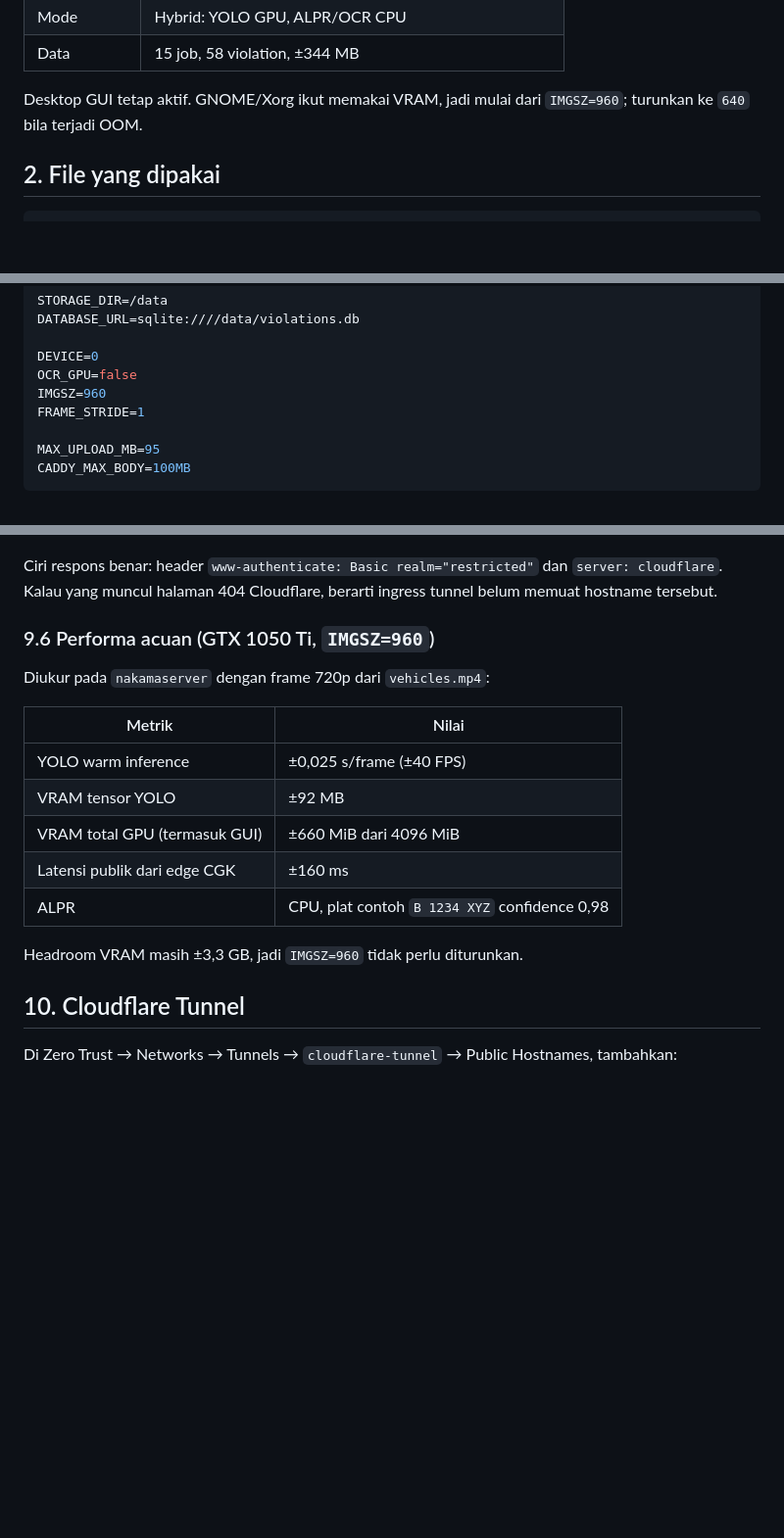
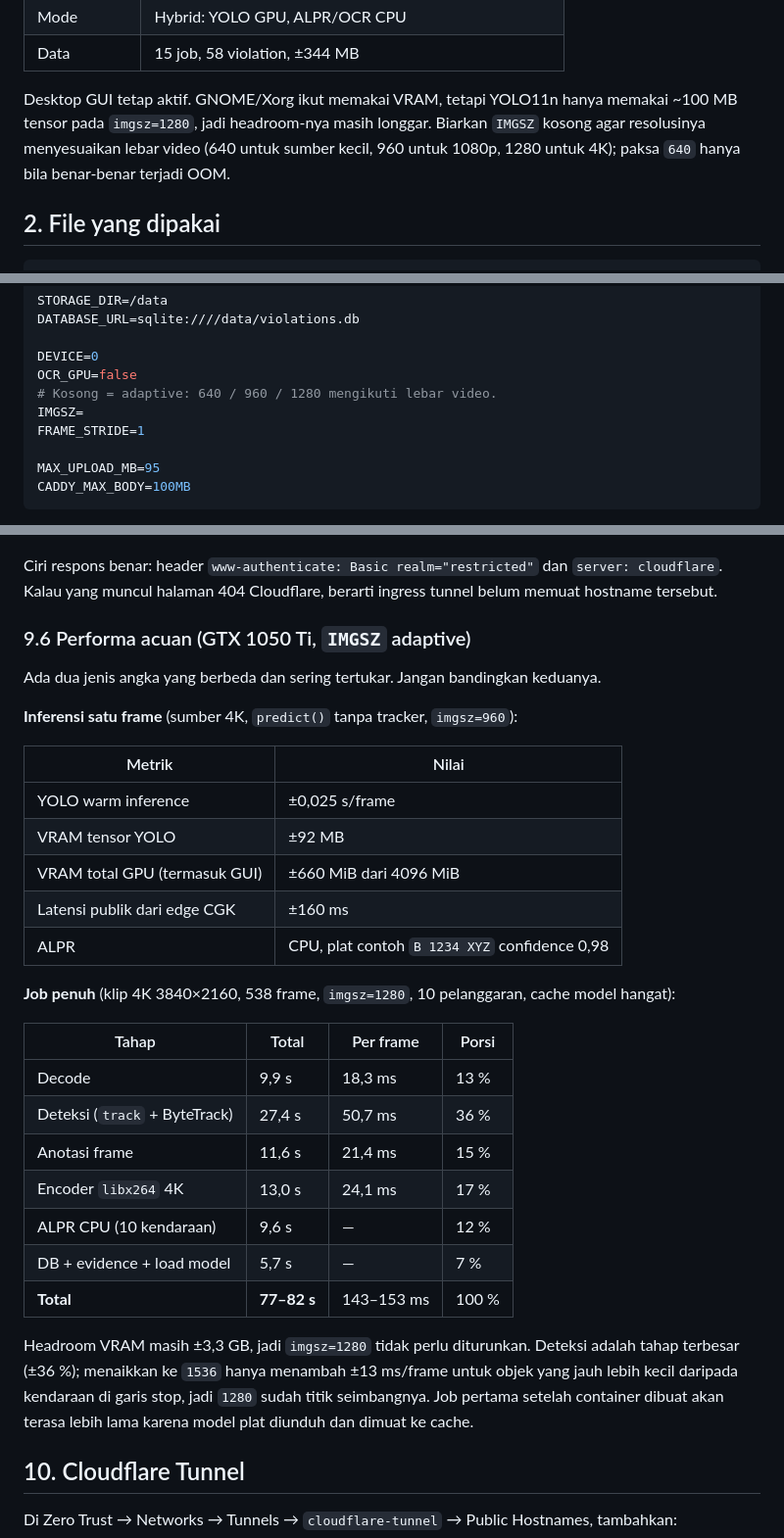
Before and after one commit to rosyiddd666999/smart-traffic-violation-alpr, a Markdown page: docs/deploy-homelab.md, 3 parts joined by grey strips. Shown at 98% size. Rendered like a GitHub page; blank space fills up the shorter version.

```diff
--- a/docs/deploy-homelab.md
+++ b/docs/deploy-homelab.md
@@ -40,8 +40,11 @@ lapisan autentikasi; Traefik hanya meneruskan request.
 | Mode | Hybrid: YOLO GPU, ALPR/OCR CPU |
 | Data | 15 job, 58 violation, ±344 MB |
 
-Desktop GUI tetap aktif. GNOME/Xorg ikut memakai VRAM, jadi mulai dari
-`IMGSZ=960`; turunkan ke `640` bila terjadi OOM.
+Desktop GUI tetap aktif. GNOME/Xorg ikut memakai VRAM, tetapi YOLO11n hanya
+memakai ~100 MB tensor pada `imgsz=1280`, jadi headroom-nya masih longgar.
+Biarkan `IMGSZ` kosong agar resolusinya menyesuaikan lebar video (640 untuk
+sumber kecil, 960 untuk 1080p, 1280 untuk 4K); paksa `640` hanya bila benar-benar
+terjadi OOM.
 
 ## 2. File yang dipakai
 
@@ -117,7 +120,8 @@ DATABASE_URL=sqlite:////data/violations.db
 
 DEVICE=0
 OCR_GPU=false
-IMGSZ=960
+# Kosong = adaptive: 640 / 960 / 1280 mengikuti lebar video.
+IMGSZ=
 FRAME_STRIDE=1
 
 MAX_UPLOAD_MB=95
@@ -310,19 +314,39 @@ Ciri respons benar: header `www-authenticate: Basic realm="restricted"` dan
 `server: cloudflare`. Kalau yang muncul halaman 404 Cloudflare, berarti ingress
 tunnel belum memuat hostname tersebut.
 
-### 9.6 Performa acuan (GTX 1050 Ti, `IMGSZ=960`)
+### 9.6 Performa acuan (GTX 1050 Ti, `IMGSZ` adaptive)
 
-Diukur pada `nakamaserver` dengan frame 720p dari `vehicles.mp4`:
+Ada dua jenis angka yang berbeda dan sering tertukar. Jangan bandingkan
+keduanya.
+
+**Inferensi satu frame** (sumber 4K, `predict()` tanpa tracker, `imgsz=960`):
 
 | Metrik | Nilai |
 |---|---|
-| YOLO warm inference | ±0,025 s/frame (±40 FPS) |
+| YOLO warm inference | ±0,025 s/frame |
 | VRAM tensor YOLO | ±92 MB |
 | VRAM total GPU (termasuk GUI) | ±660 MiB dari 4096 MiB |
 | Latensi publik dari edge CGK | ±160 ms |
 | ALPR | CPU, plat contoh `B 1234 XYZ` confidence 0,98 |
 
-Headroom VRAM masih ±3,3 GB, jadi `IMGSZ=960` tidak perlu diturunkan.
+**Job penuh** (klip 4K 3840×2160, 538 frame, `imgsz=1280`, 10 pelanggaran,
+cache model hangat):
+
+| Tahap | Total | Per frame | Porsi |
+|---|---|---|---|
+| Decode | 9,9 s | 18,3 ms | 13 % |
+| Deteksi (`track` + ByteTrack) | 27,4 s | 50,7 ms | 36 % |
+| Anotasi frame | 11,6 s | 21,4 ms | 15 % |
+| Encoder `libx264` 4K | 13,0 s | 24,1 ms | 17 % |
+| ALPR CPU (10 kendaraan) | 9,6 s | — | 12 % |
+| DB + evidence + load model | 5,7 s | — | 7 % |
+| **Total** | **77–82 s** | 143–153 ms | 100 % |
+
+Headroom VRAM masih ±3,3 GB, jadi `imgsz=1280` tidak perlu diturunkan. Deteksi
+adalah tahap terbesar (±36 %); menaikkan ke `1536` hanya menambah ±13 ms/frame
+untuk objek yang jauh lebih kecil daripada kendaraan di garis stop, jadi
+`1280` sudah titik seimbangnya. Job pertama setelah container dibuat akan
+terasa lebih lama karena model plat diunduh dan dimuat ke cache.
 
 ## 10. Cloudflare Tunnel
 
```
Also changed, not shown: other parts of docs/deploy-homelab.md (+2 -1 lines), README.md (+10 -8 lines), docs/end-to-end.md (+5 -1 lines).
